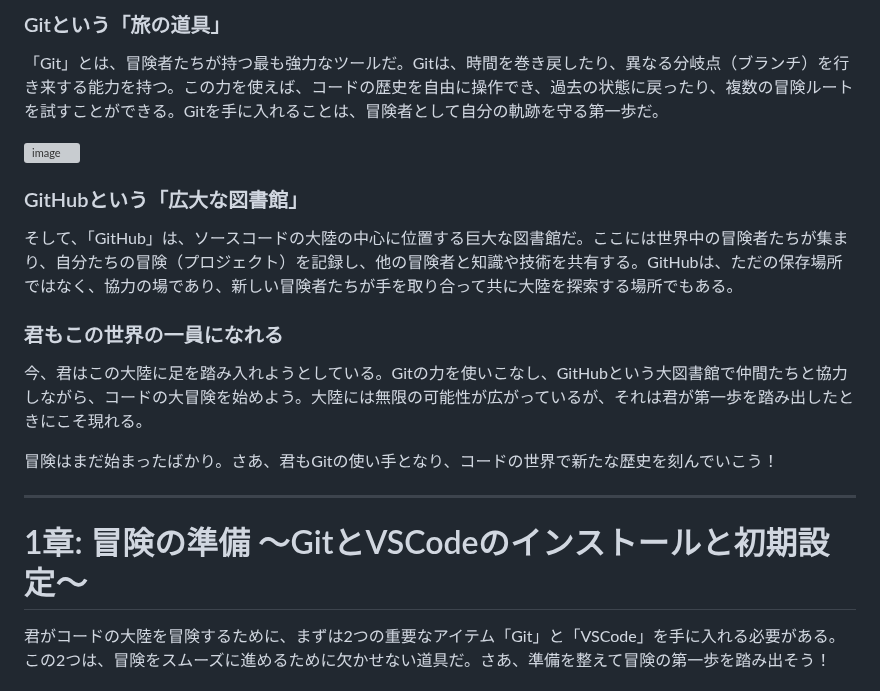
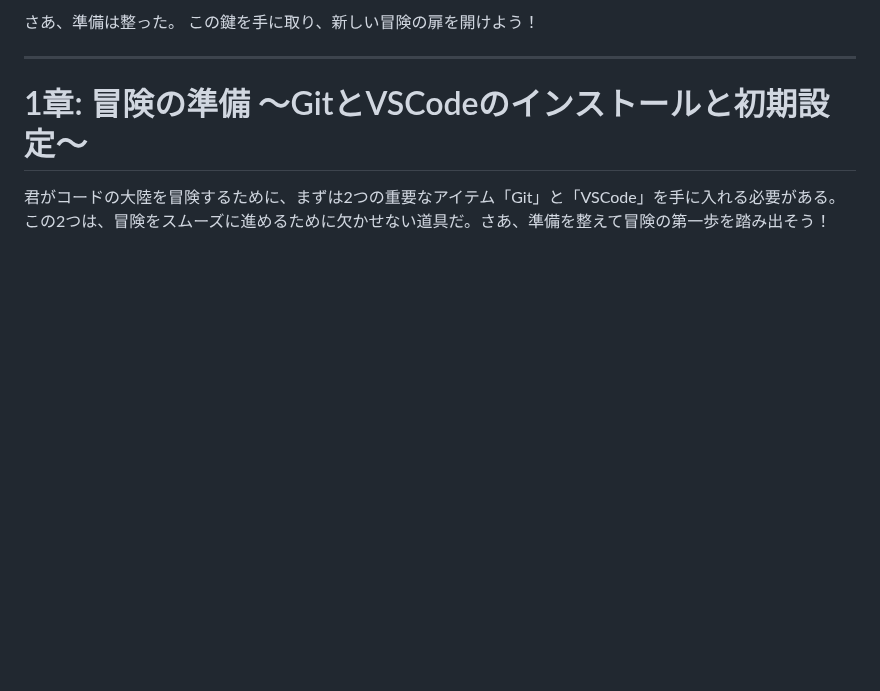
Before and after one commit to airu3/pre-quest, a Markdown page: README.md, the part around one of its changes. Drawn GitHub-style; blank space fills up the shorter version; grey boxes are pictures that could not be loaded.

```diff
--- a/README.md
+++ b/README.md
@@ -87,18 +118,5 @@ GitとGitHubは、ただの道具ではない。それは、君を次のステ
-### Gitという「旅の道具」
-
-「Git」とは、冒険者たちが持つ最も強力なツールだ。Gitは、時間を巻き戻したり、異なる分岐点（ブランチ）を行き来する能力を持つ。この力を使えば、コードの歴史を自由に操作でき、過去の状態に戻ったり、複数の冒険ルートを試すことができる。Gitを手に入れることは、冒険者として自分の軌跡を守る第一歩だ。
-
-![image](https://github.com/user-attachments/assets/76c04e9d-ab19-4f84-a53e-e702a211bc4d)
-
-### GitHubという「広大な図書館」
-
-そして、「GitHub」は、ソースコードの大陸の中心に位置する巨大な図書館だ。ここには世界中の冒険者たちが集まり、自分たちの冒険（プロジェクト）を記録し、他の冒険者と知識や技術を共有する。GitHubは、ただの保存場所ではなく、協力の場であり、新しい冒険者たちが手を取り合って共に大陸を探索する場所でもある。
-
-### 君もこの世界の一員になれる
-
-今、君はこの大陸に足を踏み入れようとしている。Gitの力を使いこなし、GitHubという大図書館で仲間たちと協力しながら、コードの大冒険を始めよう。大陸には無限の可能性が広がっているが、それは君が第一歩を踏み出したときにこそ現れる。
-
-冒険はまだ始まったばかり。さあ、君もGitの使い手となり、コードの世界で新たな歴史を刻んでいこう！
+さあ、準備は整った。
+この鍵を手に取り、新しい冒険の扉を開けよう！
 
 ---
 
```
Also changed, not shown: other parts of README.md (+60 -29 lines).
